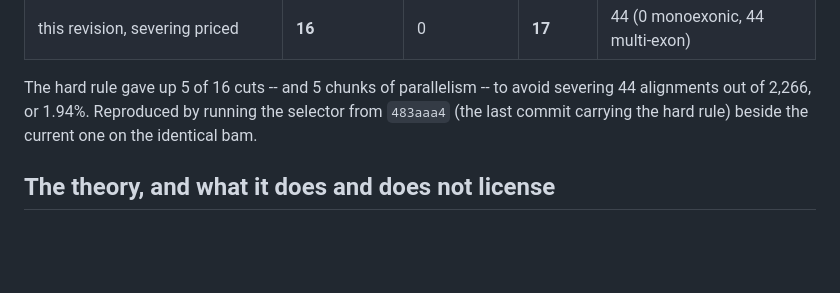
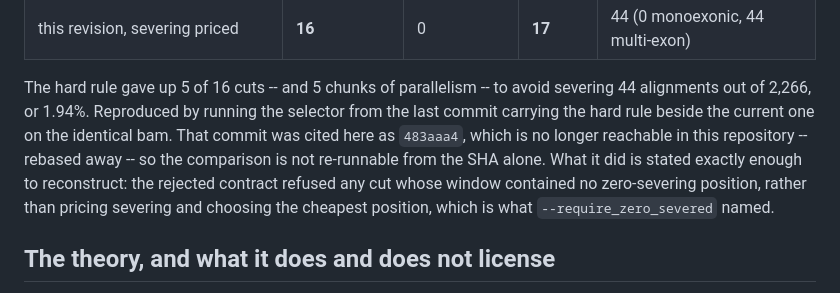
Before and after one commit to MethodsDev/LongReadAlignmentAssembler, a Markdown page: docs/denovo_chunking.md, the part around the change. GitHub-like rendering; blank space fills up the shorter version.

Commit message:
Make a dangling SHA citation in denovo_chunking.md self-sufficient
The reproduction note for the rejected-contract comparison cited `483aaa4` as "the
last commit carrying the hard rule". That object is absent from this repository --
rebased away -- so the comparison was not re-runnable from the citation, and a reader
had no way to tell whether they were looking at a typo, a different repo, or a
vanished commit.

Says so explicitly now, and states what the rejected selector DID in enough detail to
reconstruct without it: it struck every severing position from the candidate set and
declined a target whose window held none, rather than pricing severing and taking the
cheapest position. Taken from this file's own account at lines 40-42, not from memory.

The other unresolvable SHA in this file, `05af6d8`, is correctly absent: it is
labelled LRAA_PAPER_Analyses, a different repository.

AUDIT RESULT for this file, since it was flagged as likely stale: it is not. It
mentions none of annotation_identity, chunk_plan, emit_cut_plan,
restrict_to_chromosomes, bam_for_sg, bam_for_priors or the chunk resource knobs, so
none of those changes contradicted it. All 22 "geometry" references are measurements
AT a given spacing and window, not claims about where geometry is selected, so the
run-wide-plan change does not touch them. The prediction that this file would contain
stale claims like its siblings was wrong.

```diff
--- a/docs/denovo_chunking.md
+++ b/docs/denovo_chunking.md
@@ -69,8 +69,13 @@ retained primary alignments:
 
 The hard rule gave up 5 of 16 cuts -- and 5 chunks of parallelism -- to avoid
 severing 44 alignments out of 2,266, or 1.94%. Reproduced by running the selector
-from `483aaa4` (the last commit carrying the hard rule) beside the current one on the
-identical bam.
+from the last commit carrying the hard rule beside the current one on the identical
+bam. That commit was cited here as `483aaa4`, which is no longer reachable in this
+repository -- rebased away -- so the comparison is not re-runnable from the SHA
+alone. What it did is stated exactly enough to reconstruct: the rejected contract
+refused any cut whose window contained no zero-severing position, rather than
+pricing severing and choosing the cheapest position, which is what
+`--require_zero_severed` named.
 
 ## The theory, and what it does and does not license
 
```
